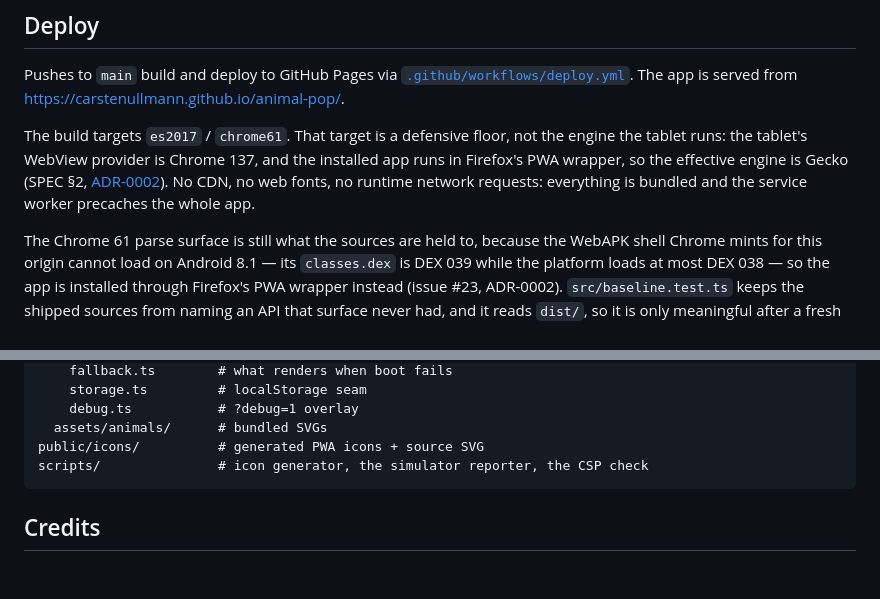
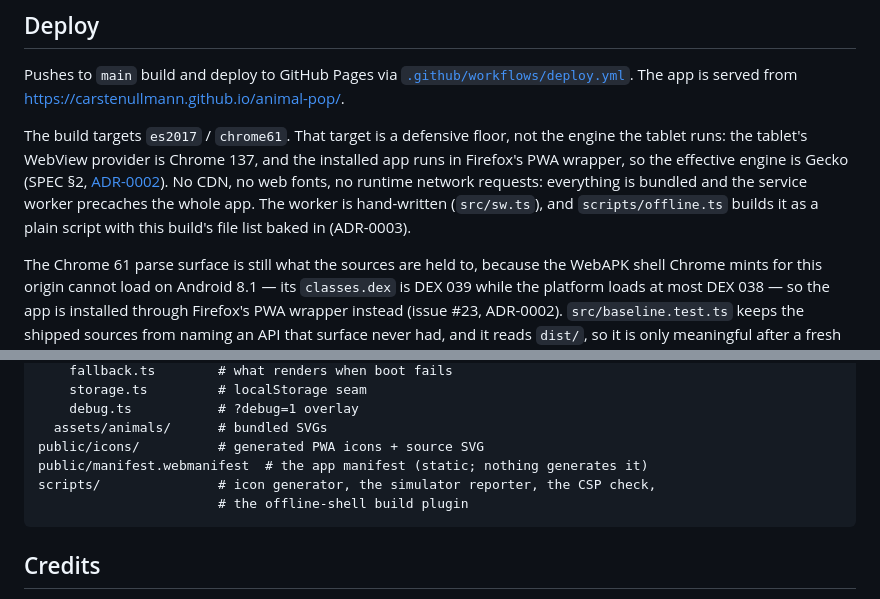
Before and after one commit to CarstenUllmann/animal-pop, a Markdown page: README.md, 2 parts joined by grey strips. GitHub-like rendering; blank space fills up the shorter version.

````diff
--- a/README.md
+++ b/README.md
@@ -41,7 +41,8 @@ The build targets `es2017` / `chrome61`. That target is a defensive floor, not t
 runs: the tablet's WebView provider is Chrome 137, and the installed app runs in Firefox's PWA wrapper,
 so the effective engine is Gecko (SPEC §2, [ADR-0002](docs/adr/0002-firefox-pwa-wrapper-is-the-tablet-install-path.md)).
 No CDN, no web fonts, no runtime network requests: everything is bundled and the service worker
-precaches the whole app.
+precaches the whole app. The worker is hand-written (`src/sw.ts`), and `scripts/offline.ts` builds it as
+a plain script with this build's file list baked in (ADR-0003).
 
 The Chrome 61 parse surface is still what the sources are held to, because the WebAPK shell Chrome mints
 for this origin cannot load on Android 8.1 — its `classes.dex` is DEX 039 while the platform loads at most
@@ -161,7 +162,9 @@ src/
     debug.ts           # ?debug=1 overlay
   assets/animals/      # bundled SVGs
 public/icons/          # generated PWA icons + source SVG
-scripts/               # icon generator, the simulator reporter, the CSP check
+public/manifest.webmanifest  # the app manifest (static; nothing generates it)
+scripts/               # icon generator, the simulator reporter, the CSP check,
+                       # the offline-shell build plugin
 ```
 
 ## Credits
````
Also changed, not shown: docs/SPEC.md (+2 -1 lines), docs/adr/0003-the-offline-shell-is-built-locally.md (added, +43 -0 lines).
